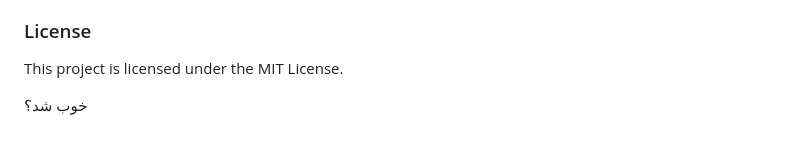
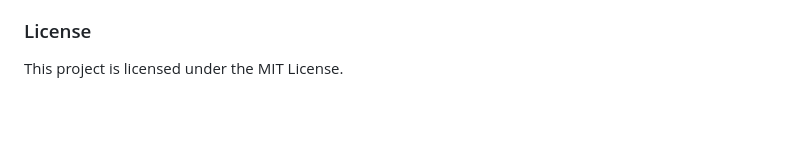
Before and after one commit to PyAimind/MetaForge, a Markdown page: README.md, the part around the change. Rendered like a GitHub page; blank space fills up the shorter version.

Commit message:
Update README.md: deleting an extra word

```diff
--- a/README.md
+++ b/README.md
@@ -127,6 +127,3 @@ MetaForge/
 ### License
 
 This project is licensed under the MIT License.
-
-
-خوب شد؟
```
